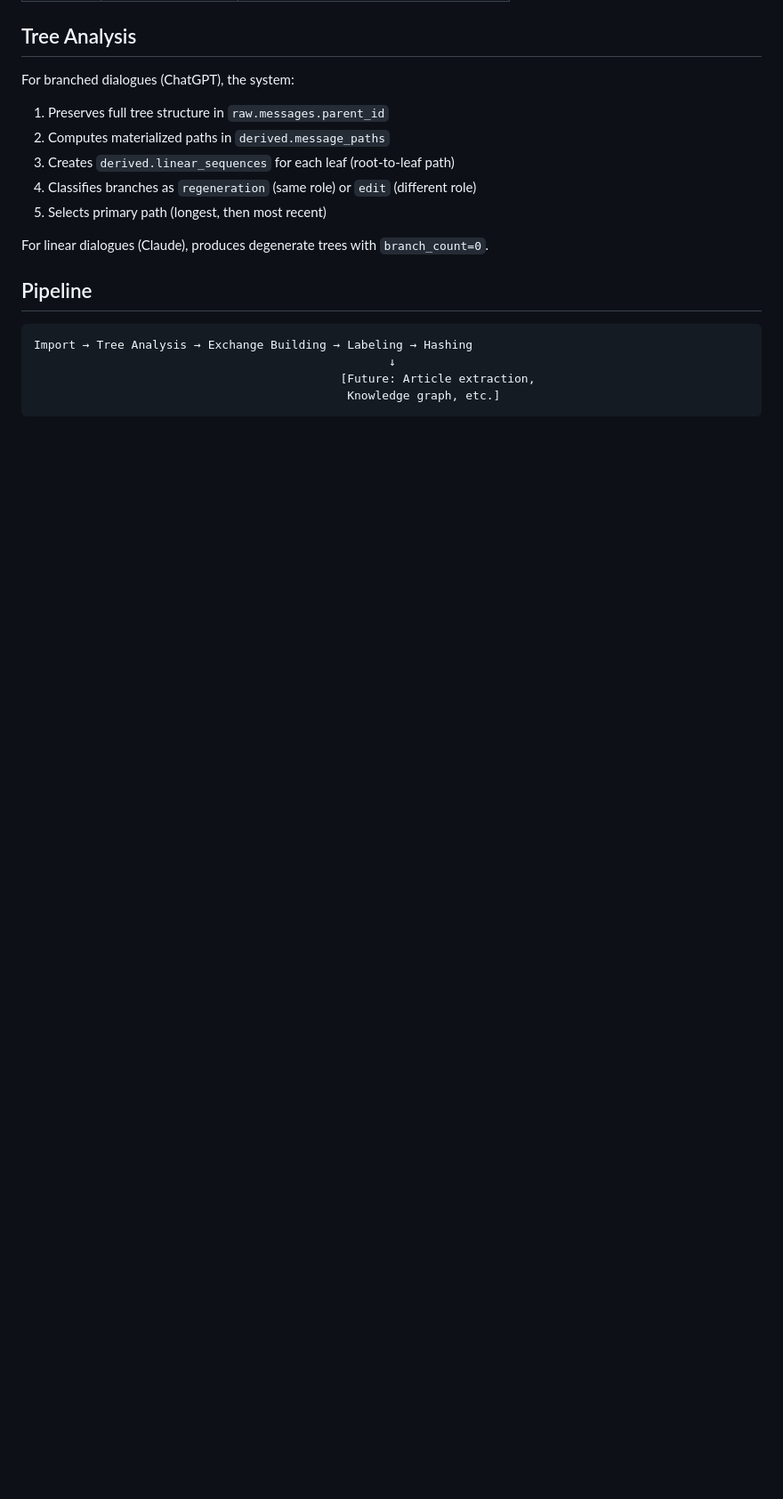
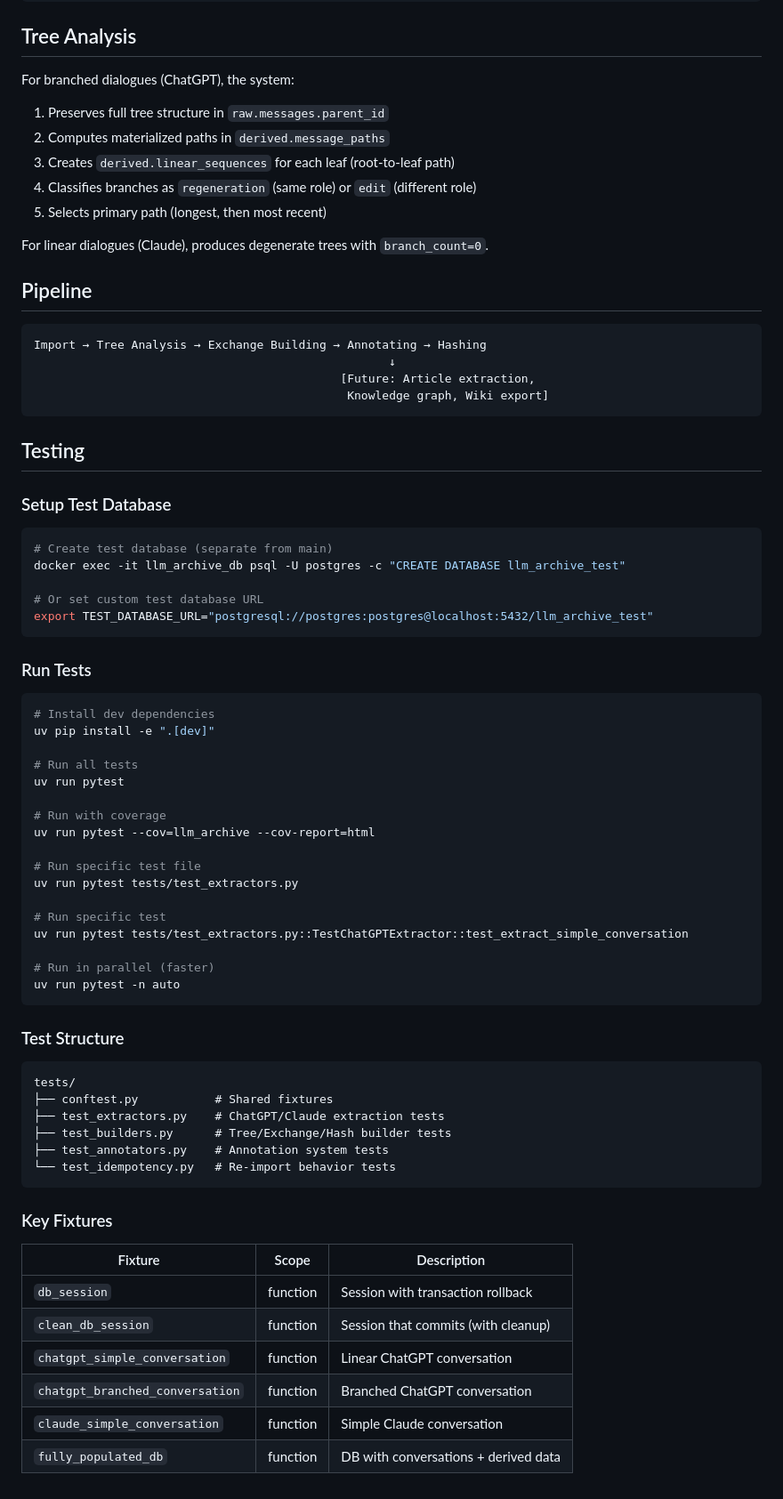
Before and after one commit to dmarx/chat2obs, a Markdown page: README.md, the part around one of its changes. Shown at 89% size. GitHub-like rendering; blank space fills up the shorter version.

````diff
--- a/README.md
+++ b/README.md
@@ -205,8 +275,64 @@ For linear dialogues (Claude), produces degenerate trees with `branch_count=0`.
 ## Pipeline
 
 ```
-Import → Tree Analysis → Exchange Building → Labeling → Hashing
+Import → Tree Analysis → Exchange Building → Annotating → Hashing
                                                    ↓
                                             [Future: Article extraction,
-                                             Knowledge graph, etc.]
+                                             Knowledge graph, Wiki export]
 ```
+
+## Testing
+
+### Setup Test Database
+
+```bash
+# Create test database (separate from main)
+docker exec -it llm_archive_db psql -U postgres -c "CREATE DATABASE llm_archive_test"
+
+# Or set custom test database URL
+export TEST_DATABASE_URL="postgresql://postgres:postgres@localhost:5432/llm_archive_test"
+```
+
+### Run Tests
+
+```bash
+# Install dev dependencies
+uv pip install -e ".[dev]"
+
+# Run all tests
+uv run pytest
+
+# Run with coverage
+uv run pytest --cov=llm_archive --cov-report=html
+
+# Run specific test file
+uv run pytest tests/test_extractors.py
+
+# Run specific test
+uv run pytest tests/test_extractors.py::TestChatGPTExtractor::test_extract_simple_conversation
+
+# Run in parallel (faster)
+uv run pytest -n auto
+```
+
+### Test Structure
+
+```
+tests/
+├── conftest.py           # Shared fixtures
+├── test_extractors.py    # ChatGPT/Claude extraction tests
+├── test_builders.py      # Tree/Exchange/Hash builder tests
+├── test_annotators.py    # Annotation system tests
+└── test_idempotency.py   # Re-import behavior tests
+```
+
+### Key Fixtures
+
+| Fixture | Scope | Description |
+|---------|-------|-------------|
+| `db_session` | function | Session with transaction rollback |
+| `clean_db_session` | function | Session that commits (with cleanup) |
+| `chatgpt_simple_conversation` | function | Linear ChatGPT conversation |
+| `chatgpt_branched_conversation` | function | Branched ChatGPT conversation |
+| `claude_simple_conversation` | function | Simple Claude conversation |
+| `fully_populated_db` | function | DB with conversations + derived data |
````
Also changed, not shown: other parts of README.md (+92 -22 lines).
